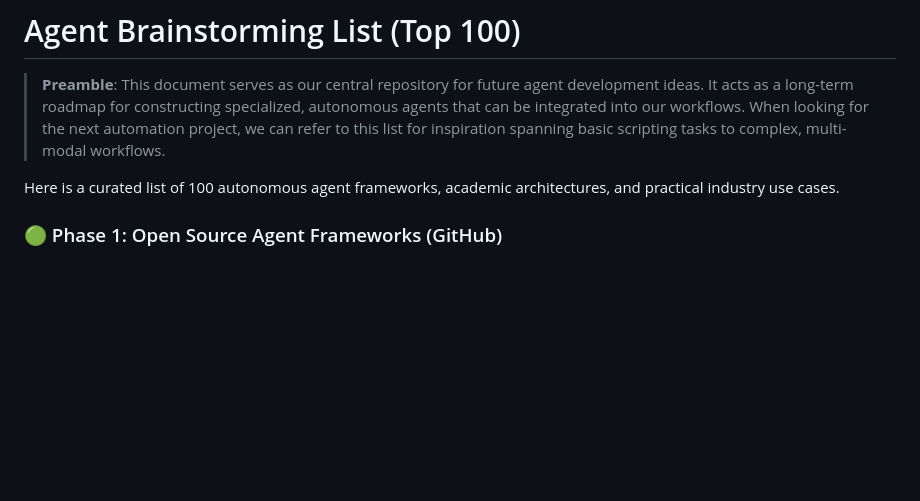
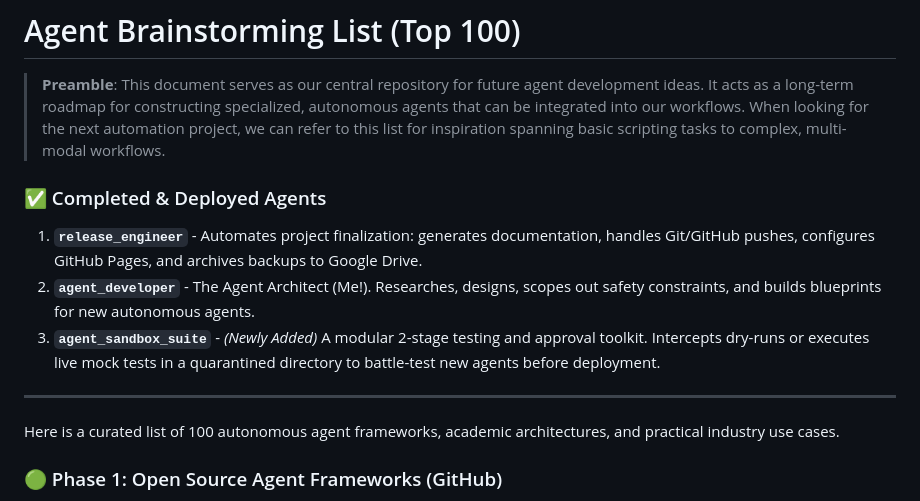
Before and after one commit to naudiac/utility-scripts, a Markdown page: knowledge_base/agent_brainstorm_list.md, the part around the change. GitHub-like rendering; blank space fills up the shorter version.

Commit message:
Add Completed & Deployed Agents section

```diff
--- a/knowledge_base/agent_brainstorm_list.md
+++ b/knowledge_base/agent_brainstorm_list.md
@@ -1,6 +1,13 @@
 # Agent Brainstorming List (Top 100)
 
 > **Preamble**: This document serves as our central repository for future agent development ideas. It acts as a long-term roadmap for constructing specialized, autonomous agents that can be integrated into our workflows. When looking for the next automation project, we can refer to this list for inspiration spanning basic scripting tasks to complex, multi-modal workflows.
+
+### ✅ Completed & Deployed Agents
+1. **`release_engineer`** - Automates project finalization: generates documentation, handles Git/GitHub pushes, configures GitHub Pages, and archives backups to Google Drive.
+2. **`agent_developer`** - The Agent Architect (Me!). Researches, designs, scopes out safety constraints, and builds blueprints for new autonomous agents.
+3. **`agent_sandbox_suite`** - *(Newly Added)* A modular 2-stage testing and approval toolkit. Intercepts dry-runs or executes live mock tests in a quarantined directory to battle-test new agents before deployment.
+
+---
 
 Here is a curated list of 100 autonomous agent frameworks, academic architectures, and practical industry use cases.
 
```
